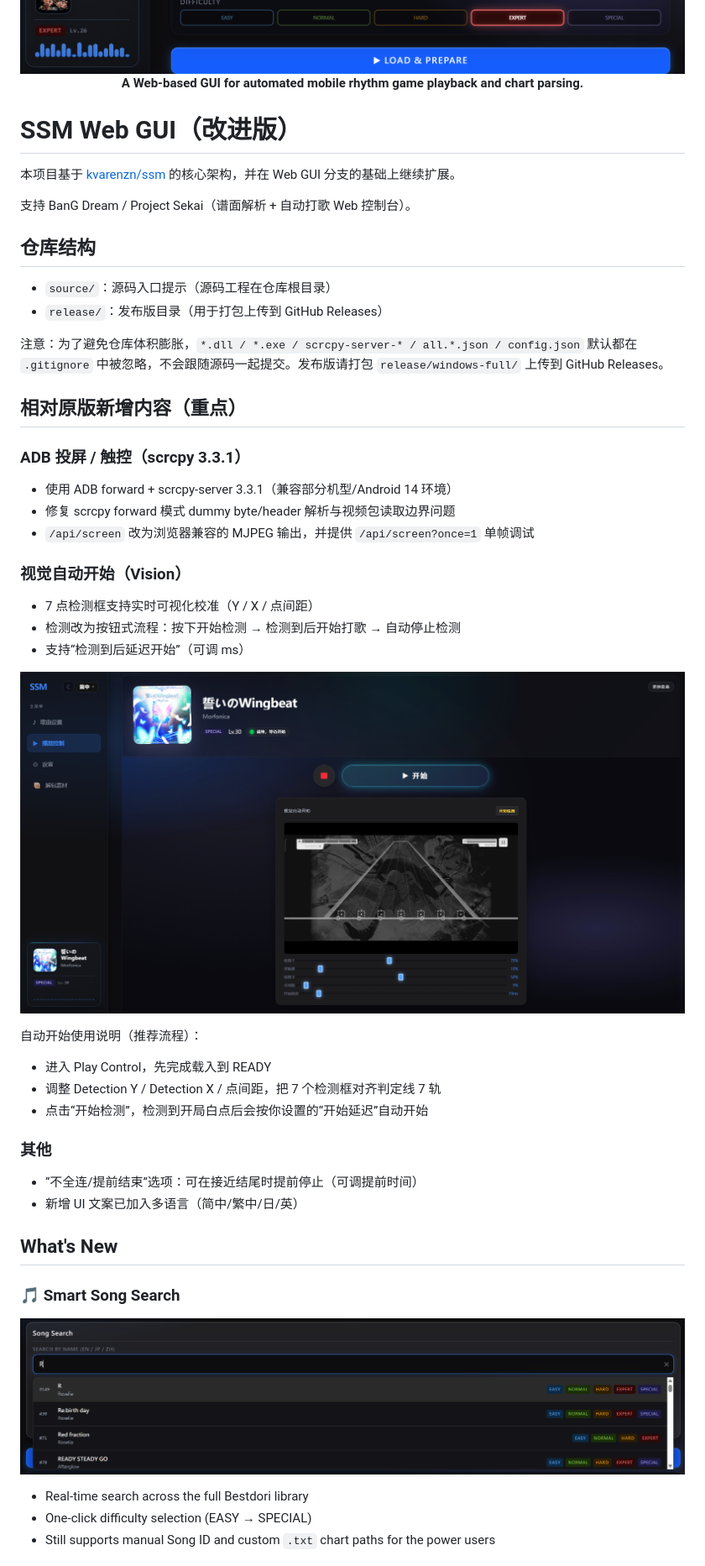
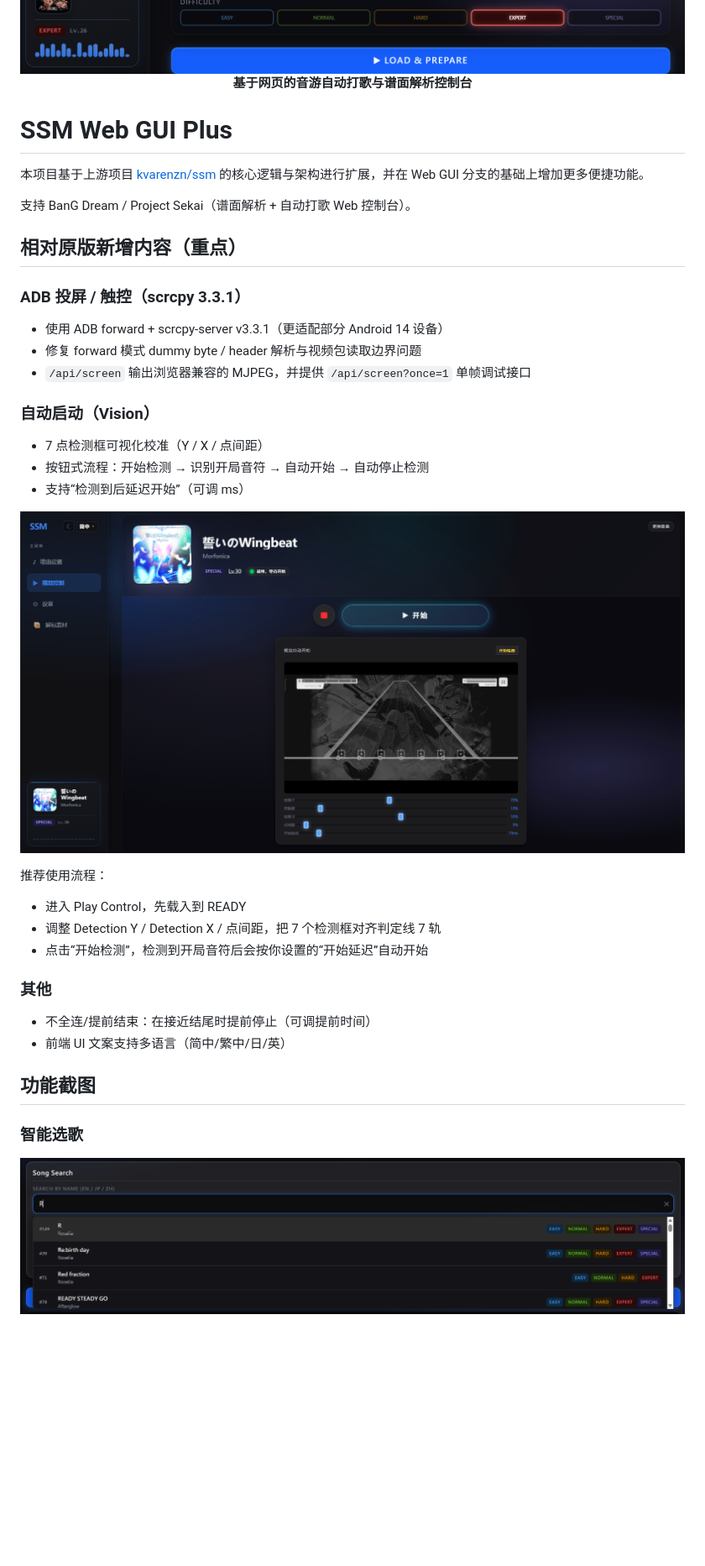
Before and after one commit to juluobaka/ssm_GUI_plus, a Markdown page: README.md, the part around one of its changes. Shown at 84% size. GitHub-like rendering; blank space fills up the shorter version.

```diff
--- a/README.md
+++ b/README.md
@@ -3,31 +3,25 @@
         <img src="imgs/page.png" alt="ssm-gui-banner"/>
     </a>
     <br>
-    <strong>A Web-based GUI for automated mobile rhythm game playback and chart parsing.</strong>
+    <strong>基于网页的音游自动打歌与谱面解析控制台</strong>
 </p>
 
 
-# SSM Web GUI（改进版）
+# SSM Web GUI Plus
 
-本项目基于 [kvarenzn/ssm](https://github.com/kvarenzn/ssm) 的核心架构，并在 Web GUI 分支的基础上继续扩展。
+本项目基于上游项目 [kvarenzn/ssm](https://github.com/kvarenzn/ssm) 的核心逻辑与架构进行扩展，并在 Web GUI 分支的基础上增加更多便捷功能。
 
 支持 BanG Dream / Project Sekai（谱面解析 + 自动打歌 Web 控制台）。
-
-## 仓库结构
-- `source/`：源码入口提示（源码工程在仓库根目录）
-- `release/`：发布版目录（用于打包上传到 GitHub Releases）
-
-注意：为了避免仓库体积膨胀，`*.dll / *.exe / scrcpy-server-* / all.*.json / config.json` 默认都在 `.gitignore` 中被忽略，不会跟随源码一起提交。发布版请打包 `release/windows-full/` 上传到 GitHub Releases。
 
 ## 相对原版新增内容（重点）
 
 ### ADB 投屏 / 触控（scrcpy 3.3.1）
-- 使用 ADB forward + scrcpy-server 3.3.1（兼容部分机型/Android 14 环境）
-- 修复 scrcpy forward 模式 dummy byte/header 解析与视频包读取边界问题
-- `/api/screen` 改为浏览器兼容的 MJPEG 输出，并提供 `/api/screen?once=1` 单帧调试
+- 使用 ADB forward + scrcpy-server v3.3.1（更适配部分 Android 14 设备）
+- 修复 forward 模式 dummy byte / header 解析与视频包读取边界问题
+- `/api/screen` 输出浏览器兼容的 MJPEG，并提供 `/api/screen?once=1` 单帧调试接口
 
-### 视觉自动开始（Vision）
-- 7 点检测框支持实时可视化校准（Y / X / 点间距）
-- 检测改为按钮式流程：按下开始检测 → 检测到后开始打歌 → 自动停止检测
+### 自动启动（Vision）
+- 7 点检测框可视化校准（Y / X / 点间距）
+- 按钮式流程：开始检测 → 识别开局音符 → 自动开始 → 自动停止检测
 - 支持“检测到后延迟开始”（可调 ms）
 
@@ -35,18 +29,15 @@
 
-自动开始使用说明（推荐流程）：
-- 进入 Play Control，先完成载入到 READY
+推荐使用流程：
+- 进入 Play Control，先载入到 READY
 - 调整 Detection Y / Detection X / 点间距，把 7 个检测框对齐判定线 7 轨
-- 点击“开始检测”，检测到开局白点后会按你设置的“开始延迟”自动开始
+- 点击“开始检测”，检测到开局音符后会按你设置的“开始延迟”自动开始
 
 ### 其他
-- “不全连/提前结束”选项：可在接近结尾时提前停止（可调提前时间）
-- 新增 UI 文案已加入多语言（简中/繁中/日/英）
+- 不全连/提前结束：在接近结尾时提前停止（可调提前时间）
+- 前端 UI 文案支持多语言（简中/繁中/日/英）
 
-## What's New
+## 功能截图
 
-### 🎵 Smart Song Search
-![Keyword Search](/imgs/retrival.png "retrival")
-- Real-time search across the full Bestdori library
-- One-click difficulty selection (EASY → SPECIAL)
-- Still supports manual Song ID and custom `.txt` chart paths for the power users
+### 智能选歌
+![选歌](/imgs/retrival.png "选歌")
 
```
Also changed, not shown: other parts of README.md (+30 -110 lines).
